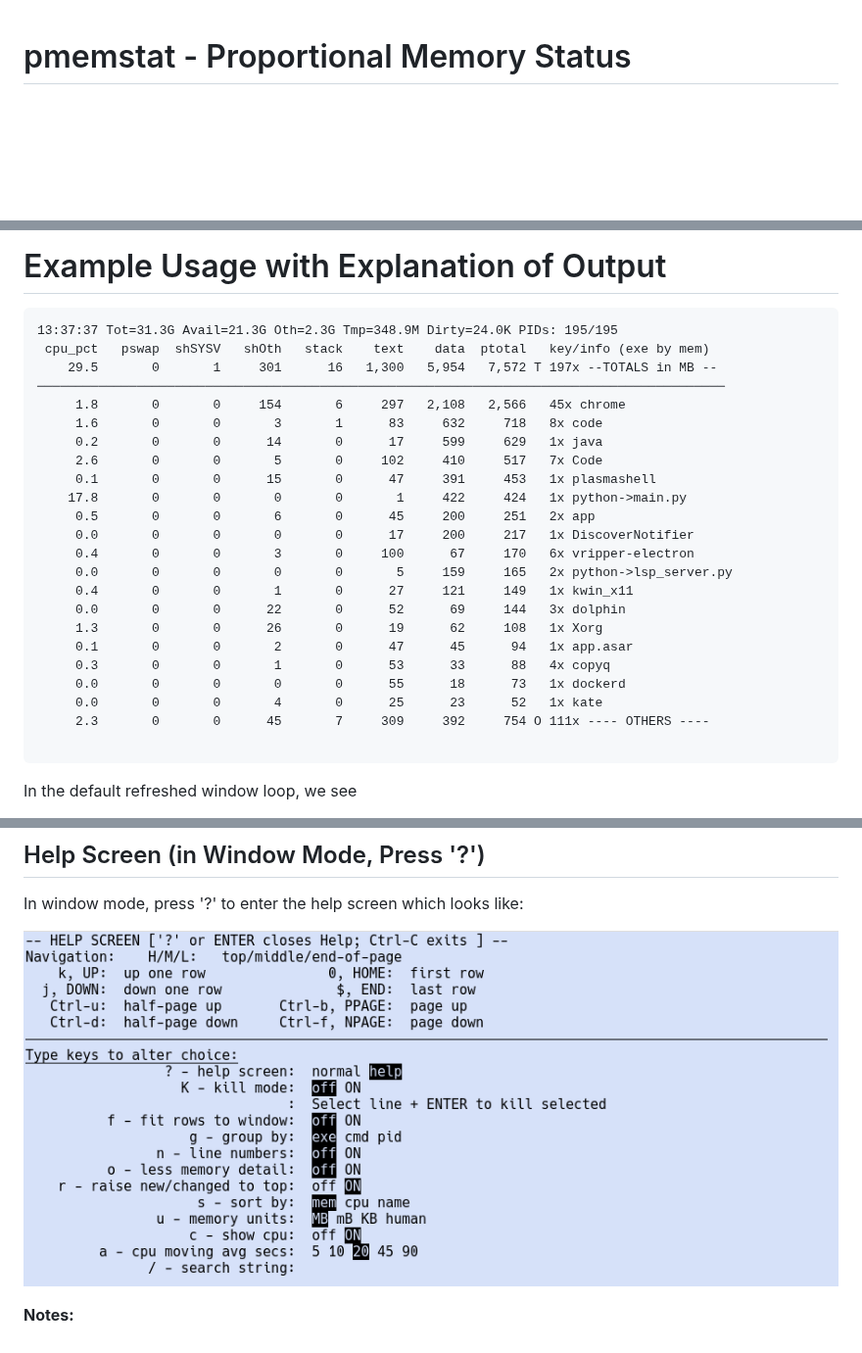
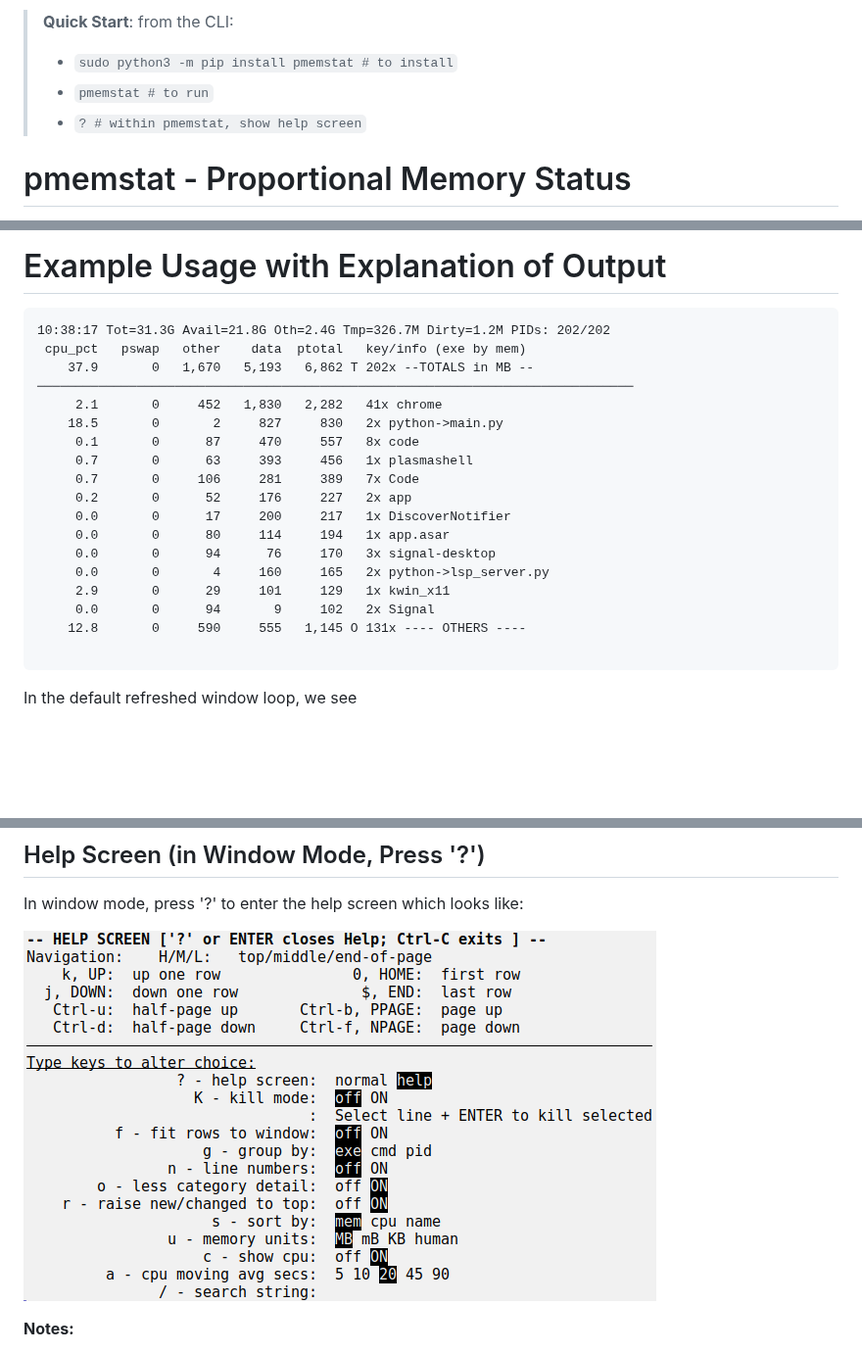
Before and after one commit to joedefen/pmemstat, a Markdown page: README.md, 3 parts joined by grey strips. Shown at 98% size. GitHub-like rendering; pictures changed too: images/help-screen_2023-05-15.png; blank space fills up the shorter version.

Commit message:
"Quick Start" + low detail by dflt

````diff
--- a/README.md
+++ b/README.md
@@ -1,3 +1,9 @@
+> **Quick Start**: from the CLI:
+> * `sudo python3 -m pip install pmemstat # to install`
+> * `pmemstat # to run`
+> * `? # within pmemstat, show help screen`
+
+
 # pmemstat - Proportional Memory Status
 
 `pmemstat` shows detailed **proportional** memory use of **Linux** processes by digesting:
@@ -101,28 +107,23 @@ Explanation of some options and arguments:
 
 # Example Usage with Explanation of Output
 ```
-13:37:37 Tot=31.3G Avail=21.3G Oth=2.3G Tmp=348.9M Dirty=24.0K PIDs: 195/195
- cpu_pct   pswap  shSYSV   shOth   stack    text    data  ptotal   key/info (exe by mem)
-    29.5       0       1     301      16   1,300   5,954   7,572 T 197x --TOTALS in MB --
-──────────────────────────────────────────────────────────────────────────────────────────
-     1.8       0       0     154       6     297   2,108   2,566   45x chrome
-     1.6       0       0       3       1      83     632     718   8x code
-     0.2       0       0      14       0      17     599     629   1x java
-     2.6       0       0       5       0     102     410     517   7x Code
-     0.1       0       0      15       0      47     391     453   1x plasmashell
-    17.8       0       0       0       0       1     422     424   1x python->main.py
-     0.5       0       0       6       0      45     200     251   2x app
-     0.0       0       0       0       0      17     200     217   1x DiscoverNotifier
-     0.4       0       0       3       0     100      67     170   6x vripper-electron
-     0.0       0       0       0       0       5     159     165   2x python->lsp_server.py
-     0.4       0       0       1       0      27     121     149   1x kwin_x11
-     0.0       0       0      22       0      52      69     144   3x dolphin
-     1.3       0       0      26       0      19      62     108   1x Xorg
-     0.1       0       0       2       0      47      45      94   1x app.asar
-     0.3       0       0       1       0      53      33      88   4x copyq
-     0.0       0       0       0       0      55      18      73   1x dockerd
-     0.0       0       0       4       0      25      23      52   1x kate
-     2.3       0       0      45       7     309     392     754 O 111x ---- OTHERS ----
+10:38:17 Tot=31.3G Avail=21.8G Oth=2.4G Tmp=326.7M Dirty=1.2M PIDs: 202/202
+ cpu_pct   pswap   other    data  ptotal   key/info (exe by mem)
+    37.9       0   1,670   5,193   6,862 T 202x --TOTALS in MB --
+──────────────────────────────────────────────────────────────────────────────
+     2.1       0     452   1,830   2,282   41x chrome
+    18.5       0       2     827     830   2x python->main.py
+     0.1       0      87     470     557   8x code
+     0.7       0      63     393     456   1x plasmashell
+     0.7       0     106     281     389   7x Code
+     0.2       0      52     176     227   2x app
+     0.0       0      17     200     217   1x DiscoverNotifier
+     0.0       0      80     114     194   1x app.asar
+     0.0       0      94      76     170   3x signal-desktop
+     0.0       0       4     160     165   2x python->lsp_server.py
+     2.9       0      29     101     129   1x kwin_x11
+     0.0       0      94       9     102   2x Signal
+    12.8       0     590     555   1,145 O 131x ---- OTHERS ----
 
 ```
 
````
Also changed, not shown: other parts of README.md (+5 -4 lines), 2 other files.
